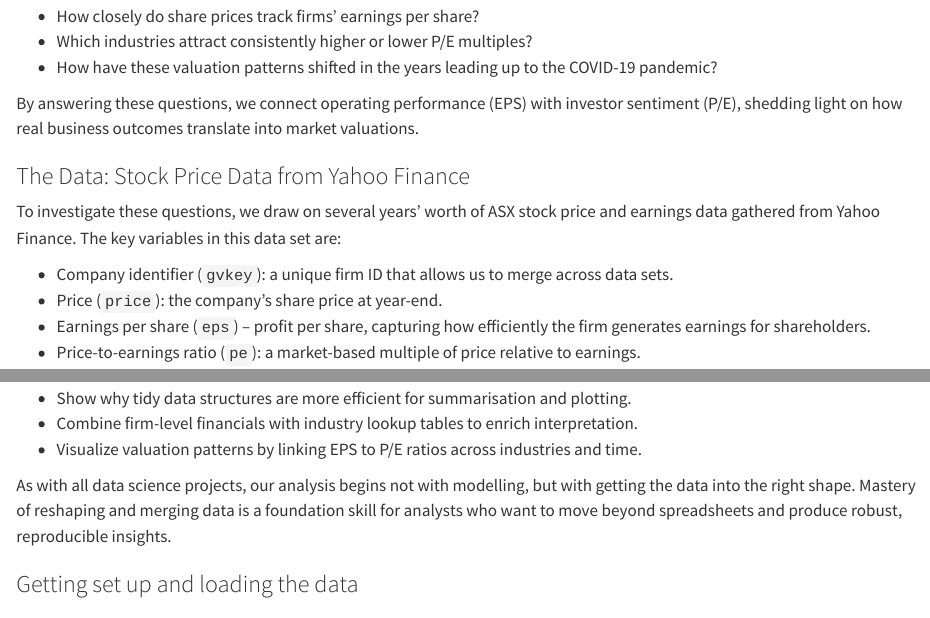
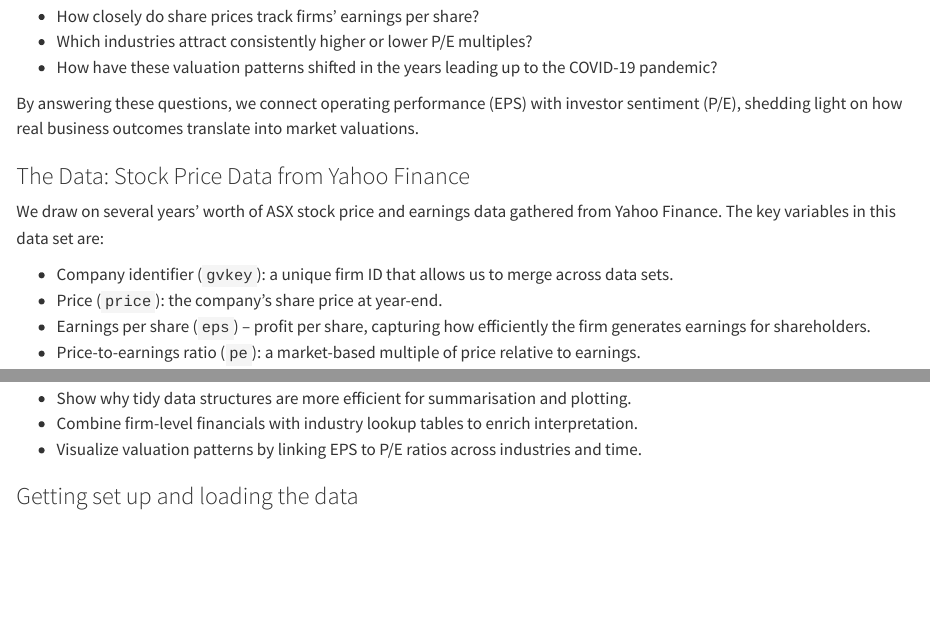
Before and after one commit to unimelb-cmce-10002/fba-tutorial-05, a Quarto document (_introduction/business_challenge.qmd): the page in a window 1100 px wide, from 980 px down, and a second part further down, joined at a grey line. Rendered offline with R 4.5, knitr and Pandoc in place of Quarto, with nearby package versions; some code elsewhere in the file could not run offline.

Commit message:
simplify business challenge

```diff
--- a/_introduction/business_challenge.qmd
+++ b/_introduction/business_challenge.qmd
@@ -95,7 +95,7 @@ By answering these questions, we connect operating performance (EPS) with invest
 
 ### The Data: Stock Price Data from Yahoo Finance
 
-To investigate these questions, we draw on several years' worth of ASX stock price and earnings data gathered from Yahoo Finance. The key variables in this data set are:
+We draw on several years' worth of ASX stock price and earnings data gathered from Yahoo Finance. The key variables in this data set are:
 
 - Company identifier (`gvkey`): a unique firm ID that allows us to merge across data sets.
 - Price (`price`): the company’s share price at year-end.
@@ -123,8 +123,6 @@ Together, these transformations allow us to:
 - Show why tidy data structures are more efficient for summarisation and plotting.
 - Combine firm-level financials with industry lookup tables to enrich interpretation.
 - Visualize valuation patterns by linking EPS to P/E ratios across industries and time.
-
-As with all data science projects, our analysis begins not with modelling, but with getting the data into the right shape. Mastery of reshaping and merging data is a foundation skill for analysts who want to move beyond spreadsheets and produce robust, reproducible insights.
 
 ### Getting set up and loading the data
 
```
